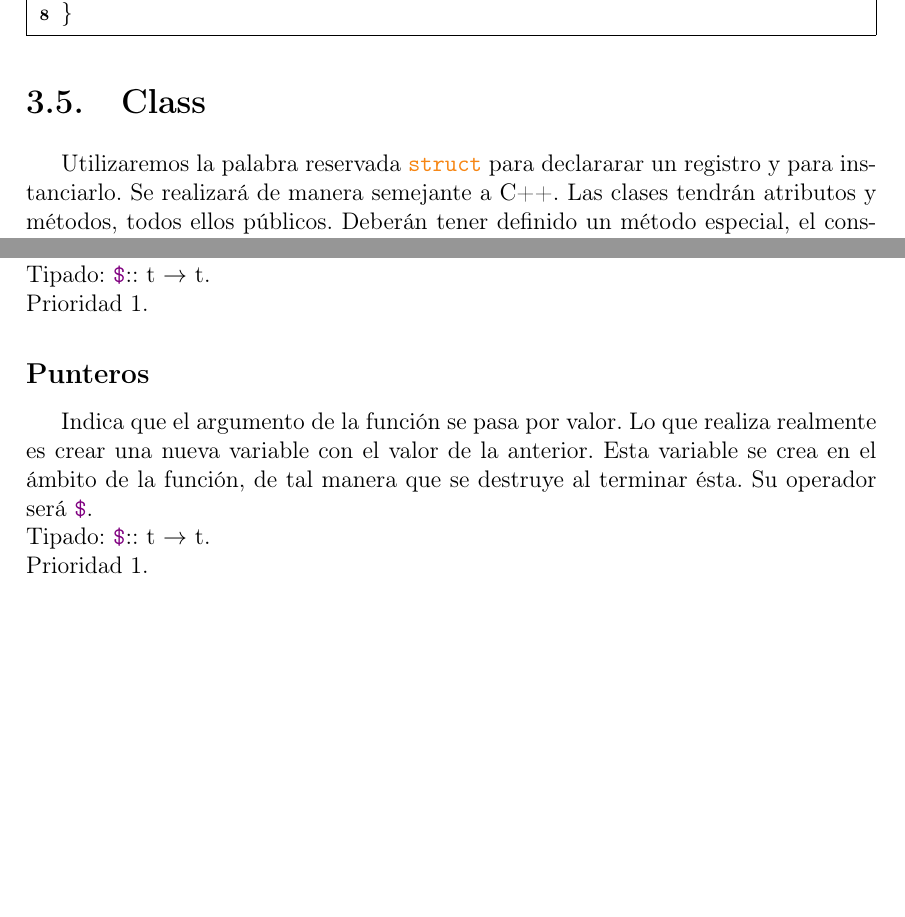
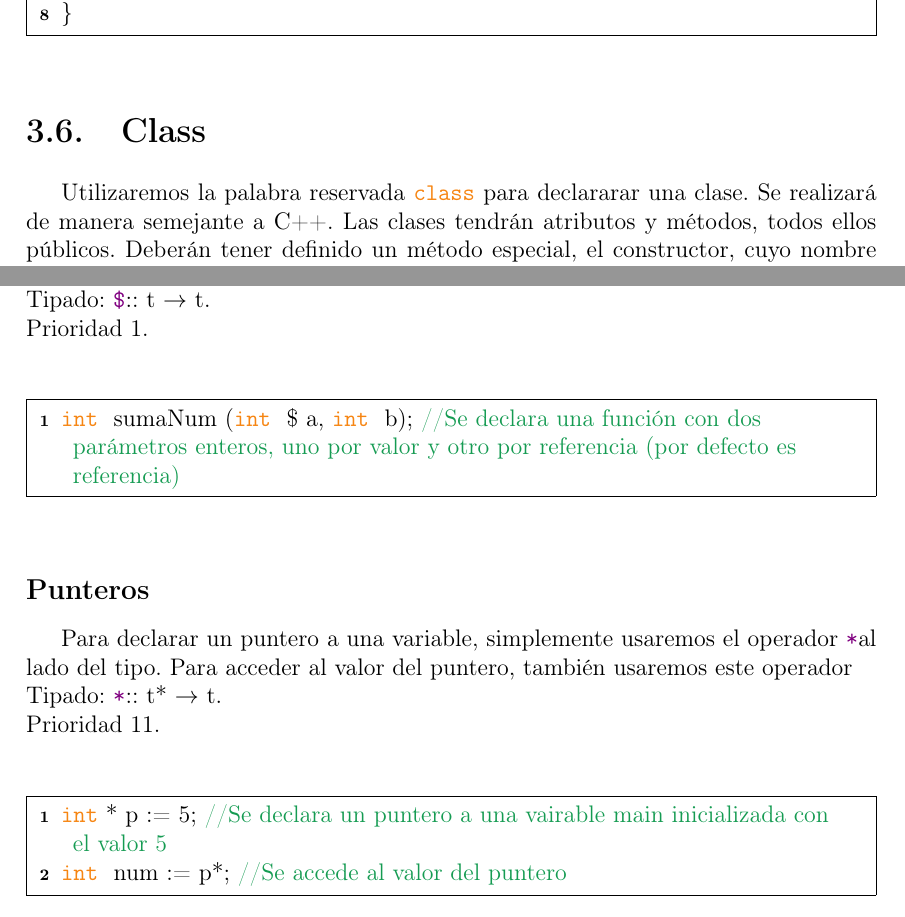
Before and after one commit to RafaelMP02/UCM-PL, a LaTeX book (PrimeraEntrega/TFGTeXiS.tex, which reads PrimeraEntrega/Capitulos/Tipos.tex): two parts of pages 18 and 21 of 31, joined at a grey line, cut so that both start at the same text, the shorter picture padded with empty space. The pictures show the PDF file PrimeraEntrega/TFGTeXiS.pdf that the author committed with the source.

Commit message:
Terminado el capítulo de tipos y operadores (a falta de alguna corrección)

```diff
--- a/PrimeraEntrega/Capitulos/Tipos.tex
+++ b/PrimeraEntrega/Capitulos/Tipos.tex
@@ -31,10 +48,10 @@ solo atributos (como es de esperar). Se accederá a los atributos con el operado
 \end{algorithm}
 
 \section{Class}
-Utilizaremos la palabra reservada \Class para declararar un registro y para instanciarlo. Se realizará de manera semejante a C++. Las clases tendrán atributos
+Utilizaremos la palabra reservada \Class para declararar una clase. Se realizará de manera semejante a C++. Las clases tendrán atributos
 y métodos, todos ellos públicos. Deberán tener definido un método especial, el constructor, cuyo nombre deberá coincidir con el de la clase. Se accederá a los
 métodos y a los atributos con el operador "." (sin las dobles comillas). Este es un ejemplo:
 
 \begin{algorithm}
-	class Estudiante \{ \\
+	\Class Estudiante \{ \\
 		\quad Estudiante (\Integer{} e, \Integer{} i) \{ \\
@@ -107,21 +124,29 @@ Equivale a \Not (a \Gt b). \\Prioridad: 3.
 
 \subsection*{Asignación}
 Asigna un valor a una variable. El tipo del valor asignado debe corresponder con el tipo de la variable. Su operador infijo será ":="
-(sin las dobles comillas). \\Tipado: ??.\\Prioridad: 1.
+(sin las dobles comillas).\\Prioridad: 1.
 \begin{algorithm}
 	\Integer{} num := 5; \comm{//Asignación válida} \\
 	\Integer{} num2 := \const{True}; \comm{//Asignación no válida por fallo de tipos} \\
 \end{algorithm}
 
 \subsection*{Paso por valor}
-Indica que el argumento de la función se pasa por valor. Lo que realiza realmente es crear una nueva variable con el valor de la anterior. Esta variable se crea
-en el ámbito de la función, de tal manera que se destruye al terminar ésta. Su operador será \Val.
-\\Tipado: \Val :: t $\rightarrow$ t. \\Prioridad 1.
+Indica que el argumento de la función se pasa por valor. Lo que realiza realmente es crear una nueva variable inicializada con el valor de la anterior.
+La variable se crea en el ámbito de la función, de tal manera que se destruye al terminar ésta. Su operador será \Val.
+\\Tipado: \Val :: t $\rightarrow$ t. \\Prioridad 1.\\
+
+\begin{algorithm}
+	 \Integer{} sumaNum (\Integer{} \$ a, \Integer{} b); \comm{//Se declara una función con dos parámetros enteros, uno por valor y otro por referencia
+	 (por defecto es referencia)}
+\end{algorithm}
 
 \subsection*{Punteros}
-Indica que el argumento de la función se pasa por valor. Lo que realiza realmente es crear una nueva variable con el valor de la anterior. Esta variable se crea
-en el ámbito de la función, de tal manera que se destruye al terminar ésta. Su operador será \Val.
-\\Tipado: \Val :: t $\rightarrow$ t. \\Prioridad 1.
+Para declarar un puntero a una variable, simplemente usaremos el operador \Ptr al lado del tipo. Para acceder al valor del puntero, también usaremos este operador
+\\Tipado: \Ptr :: t* $\rightarrow$ t. \\Prioridad 11.\\
+\begin{algorithm}
+	\Integer{}* p := 5; \comm{//Se declara un puntero a una vairable main inicializada con el valor 5} \\
+	\Integer{} num := p*; \comm{//Se accede al valor del puntero}
+\end{algorithm}
 
 
 %TABLA RESUMEN DE PRIORIDADES
```
Also changed, not shown: PrimeraEntrega/constantes.tex (+2 -1 lines), PrimeraEntrega/TFGTeXiS.pdf, PrimeraEntrega/Capitulos/Tipos.tex (35 more changed lines), 11 other files.
